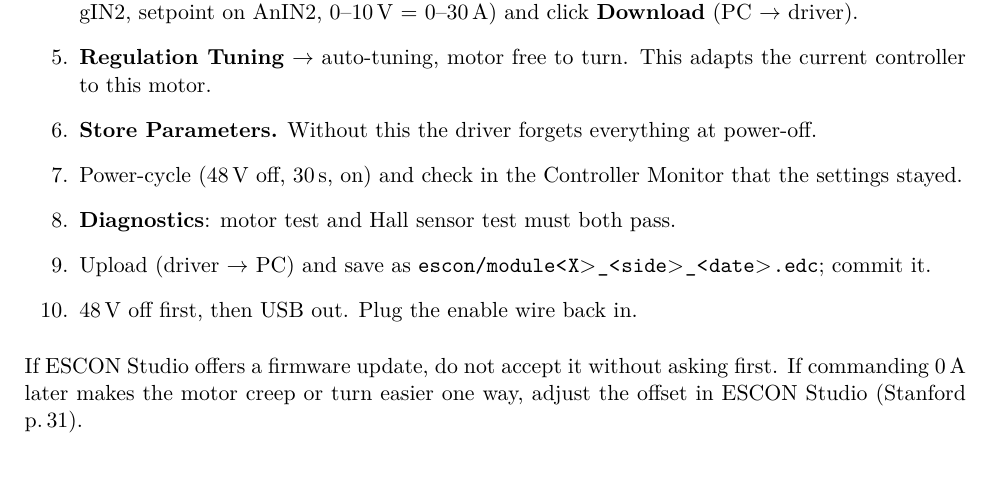
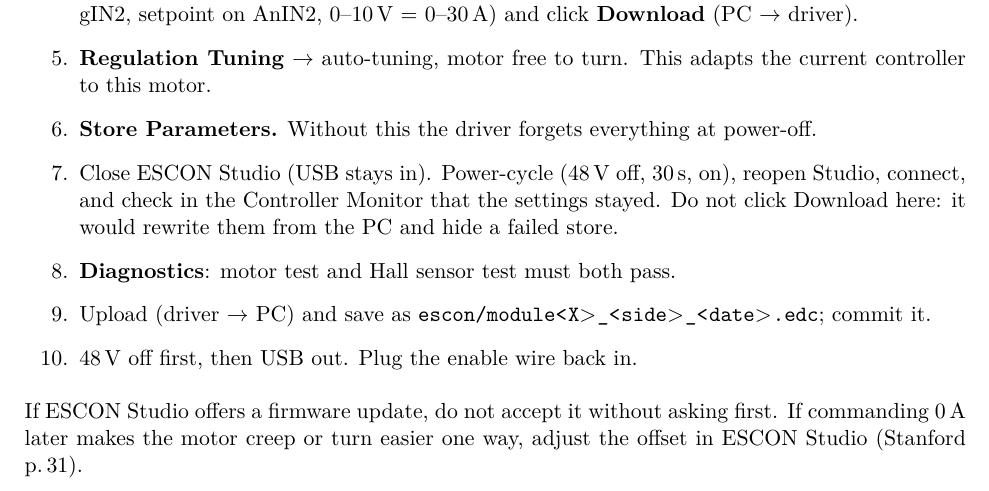
Before and after one commit to lore95/BumpemServer, a LaTeX paper (docs/handbook/main.tex, which reads docs/handbook/sections/14-chopper.tex): part of page 11 of 31, cut so that both start at the same text. Compiled offline with pdfLaTeX.

Commit message:
docs: close ESCON Studio for the power-cycle check
Co-Authored-By: Claude Opus 5.5 <noreply@anthropic.com>

```diff
--- a/docs/handbook/sections/14-chopper.tex
+++ b/docs/handbook/sections/14-chopper.tex
@@ -39,7 +39,7 @@
 \item \textbf{Regulation Tuning} $\rightarrow$ auto-tuning, motor free to turn. This adapts the current
 controller to this motor.
 \item \textbf{Store Parameters.} Without this the driver forgets everything at power-off.
-\item Power-cycle (48\,V off, 30\,s, on) and check in the Controller Monitor that the settings stayed.
+\item Close ESCON Studio (USB stays in). Power-cycle (48\,V off, 30\,s, on), reopen Studio, connect, and check in the Controller Monitor that the settings stayed. Do not click Download here: it would rewrite them from the PC and hide a failed store.
 \item \textbf{Diagnostics}: motor test and Hall sensor test must both pass.
 \item Upload (driver $\rightarrow$ PC) and save as \file{escon/module<X>_<side>_<date>.edc}; commit it.
 \item 48\,V off first, then USB out. Plug the enable wire back in.
```
Also changed, not shown: docs/TODO.md (+1 -1 lines).
